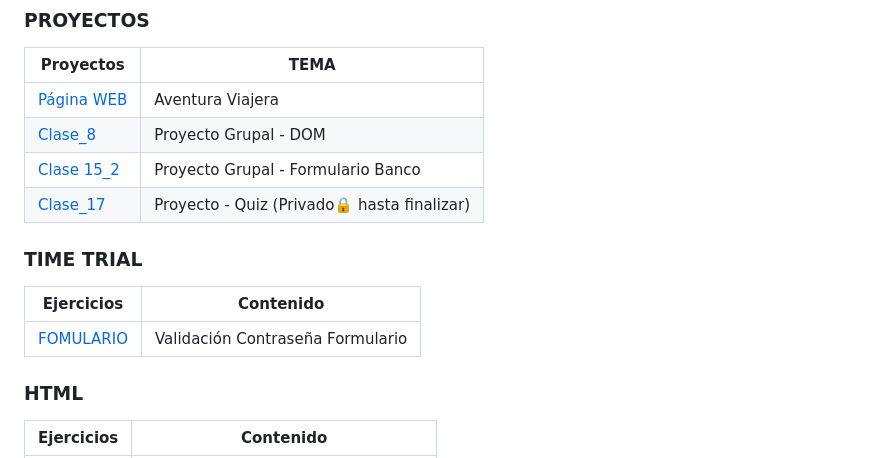
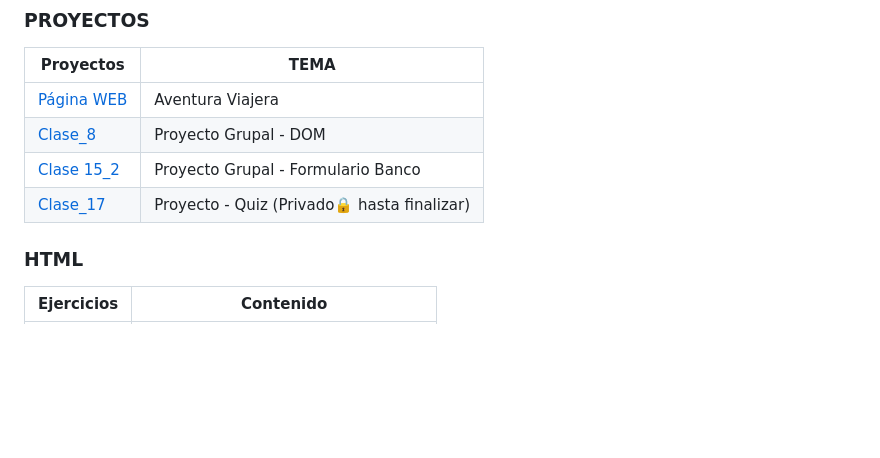
Before and after one commit to MarcoApunto/desarrolloWeb, a Markdown page: README.md, the part around the change. GitHub-like rendering; blank space fills up the shorter version.

```diff
--- a/README.md
+++ b/README.md
@@ -13,13 +13,6 @@ Curso Desarrollo de Apps con Tecnología Web - Campus Digital San Blas
 | [Clase_8](https://github.com/MarcoApunto/ejercicioEquipo)         | Proyecto Grupal - DOM                       |
 | [Clase 15_2](https://github.com/MarcoApunto/proyectoCodeBankForm) | Proyecto Grupal - Formulario Banco          |
 | [Clase_17](https://github.com/MarcoApunto/proyectoQuiz)           | Proyecto - Quiz (Privado🔒 hasta finalizar) |
-
-
-### TIME TRIAL
-| Ejercicios                                                       | Contenido                           |
-| ---------------------------------------------------------------- | ----------------------------------- |
-| [FOMULARIO](https://github.com/MarcoApunto/ejercicioTimeTrial)   | Validación Contraseña Formulario    |
-
 
 ### HTML
 
```
